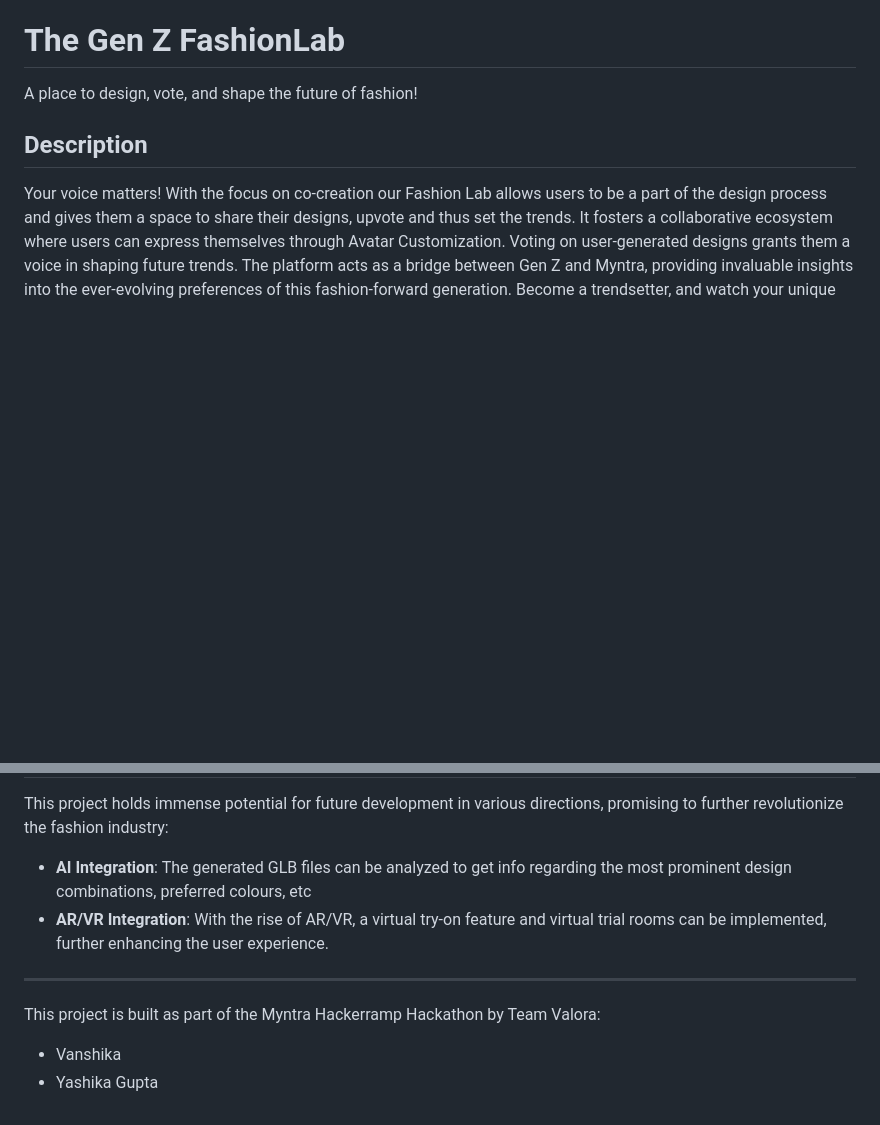
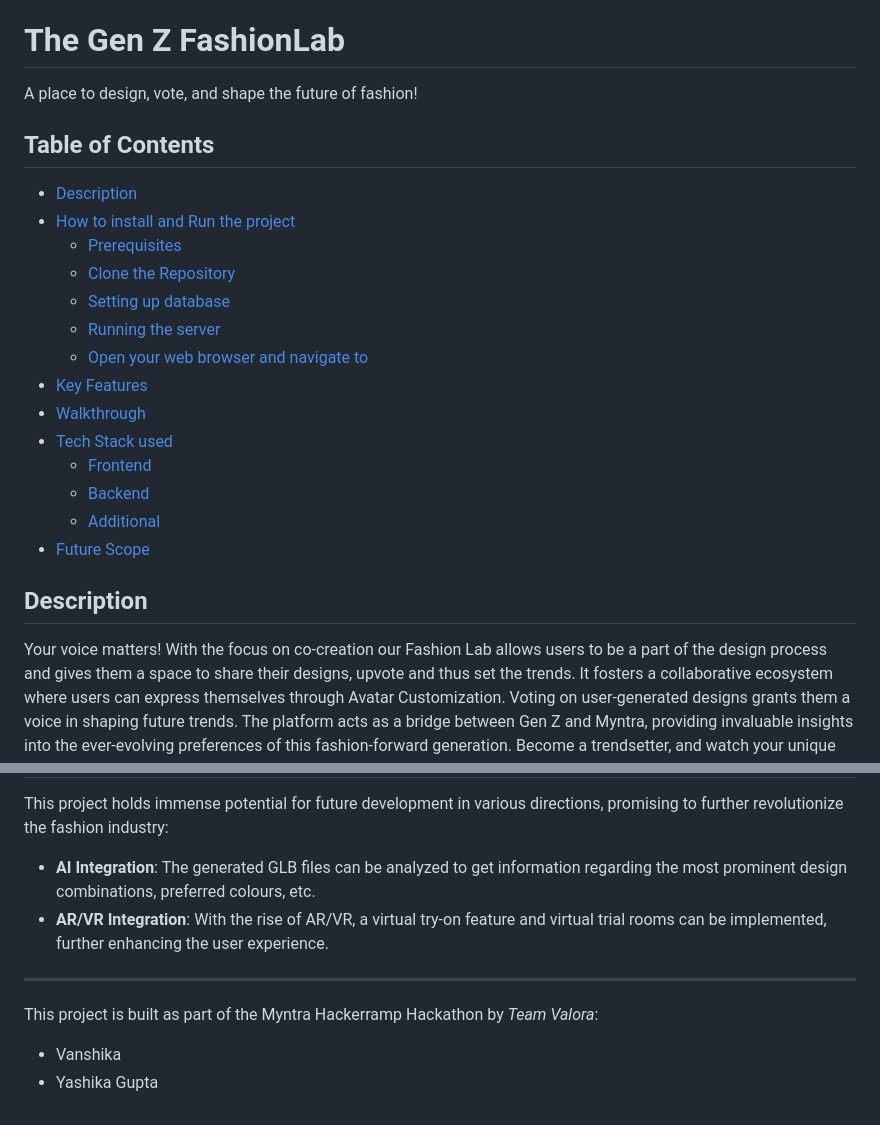
Before and after one commit to vansheeekaaa/FashionLab, a Markdown page: README.md, 2 parts joined by grey strips. Drawn GitHub-style; blank space fills up the shorter version.

```diff
--- a/README.md
+++ b/README.md
@@ -1,5 +1,22 @@
 # The Gen Z FashionLab
 A place to design, vote, and shape the future of fashion!
+
+## Table of Contents
+- [Description](#description)
+- [How to install and Run the project](#how-to-install-and-run-the-project)
+  - [Prerequisites](#prerequisites)
+  - [Clone the Repository](#clone-the-repository)
+  - [Setting up database](#setting-up-database)
+  - [Running the server](#running-the-server)
+  - [Open your web browser and navigate to](#open-your-web-browser-and-navigate-to)
+- [Key Features](#key-features)
+- [Walkthrough](#walkthrough)
+- [Tech Stack used](#tech-stack-used)
+  - [Frontend](#frontend)
+  - [Backend](#backend)
+  - [Additional](#additional)
+- [Future Scope](#future-scope)
+
 ## Description
 Your voice matters! With the focus on co-creation our Fashion Lab allows users to be a part of the design process and gives them a space to share their designs, upvote and thus set the trends. It fosters a collaborative ecosystem where users can express themselves through Avatar Customization. Voting on user-generated designs grants them a voice in shaping future trends. The platform acts as a bridge between Gen Z and Myntra, providing invaluable insights into the ever-evolving preferences of this fashion-forward generation. Become a trendsetter, and watch your unique vision translate into real-world styles!
 ## How to install and Run the project
@@ -81,10 +98,10 @@ FashionLab introduces a dynamic "LAB" section within Myntra, where users engage
 
 ## Future Scope
 This project holds immense potential for future development in various directions, promising to further revolutionize the fashion industry:
-- **AI Integration**: The generated GLB files can be analyzed to get info regarding the most prominent design combinations, preferred colours, etc
+- **AI Integration**: The generated GLB files can be analyzed to get information regarding the most prominent design combinations, preferred colours, etc.
 - **AR/VR Integration**: With the rise of AR/VR, a virtual try-on feature and virtual trial rooms can be implemented, further enhancing the user experience.
 
 ---
-This project is built as part of the Myntra Hackerramp Hackathon by Team Valora:
+This project is built as part of the Myntra Hackerramp Hackathon by _Team Valora_:
 - Vanshika
 - Yashika Gupta
```
Also changed, not shown: other parts of README.md (+3 -3 lines).
